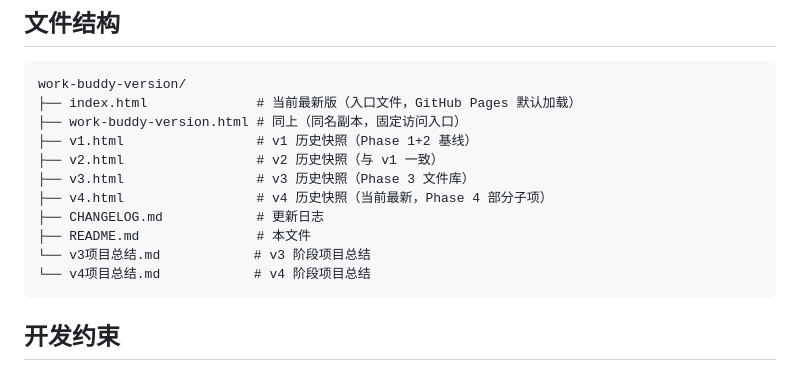
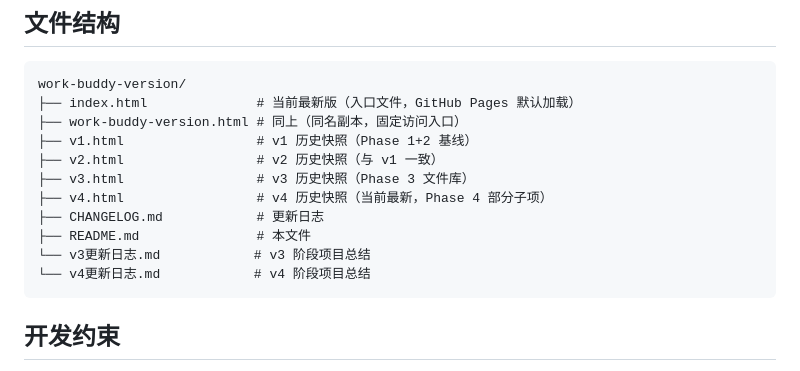
Before and after one commit to suul-chen/work-buddy-version, a Markdown page: README.md, the part around the change. Drawn GitHub-style.

Commit message:
docs: update README links to vN更新日志.md

````diff
--- a/README.md
+++ b/README.md
@@ -98,8 +98,8 @@ work-buddy-version/
 ├── v4.html                 # v4 历史快照（当前最新，Phase 4 部分子项）
 ├── CHANGELOG.md            # 更新日志
 ├── README.md               # 本文件
-└── v3项目总结.md            # v3 阶段项目总结
-└── v4项目总结.md            # v4 阶段项目总结
+└── v3更新日志.md            # v3 阶段项目总结
+└── v4更新日志.md            # v4 阶段项目总结
 ```
 
 ## 开发约束
````
